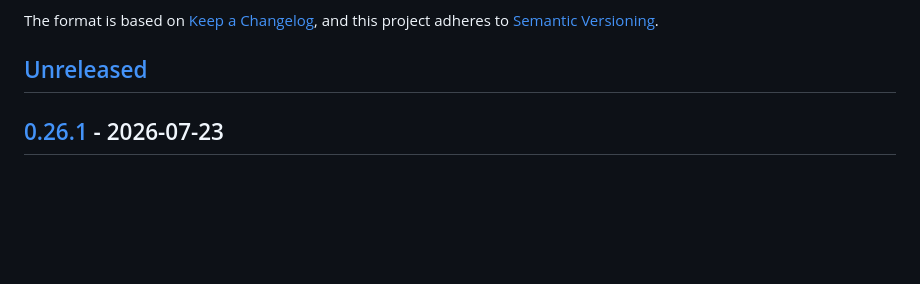
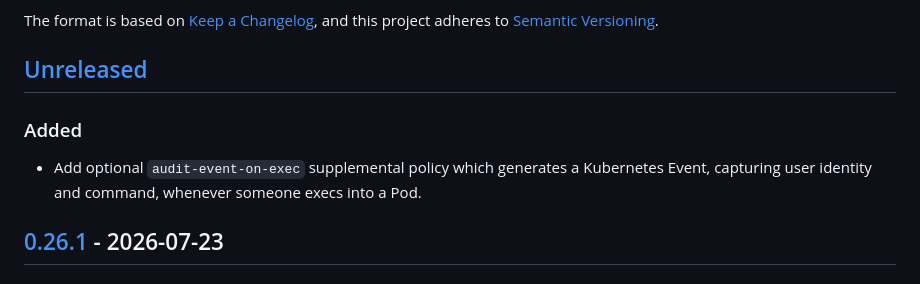
Before and after one commit to giantswarm/kyverno-policies, a Markdown page: CHANGELOG.md, the part around the change. GitHub-like rendering; blank space fills up the shorter version.

Commit message:
update changelog

```diff
--- a/CHANGELOG.md
+++ b/CHANGELOG.md
@@ -6,6 +6,10 @@ The format is based on [Keep a Changelog](https://keepachangelog.com/en/1.0.0/),
 and this project adheres to [Semantic Versioning](https://semver.org/spec/v2.0.0.html).
 
 ## [Unreleased]
+
+### Added
+
+- Add optional `audit-event-on-exec` supplemental policy which generates a Kubernetes Event, capturing user identity and command, whenever someone execs into a Pod.
 
 ## [0.26.1] - 2026-07-23
 
```
